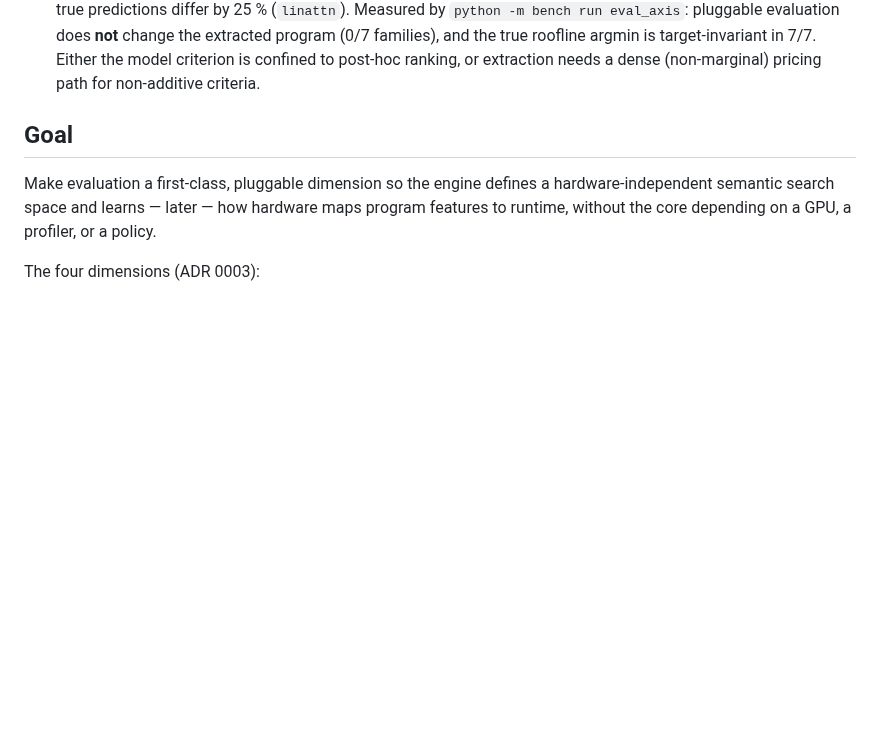
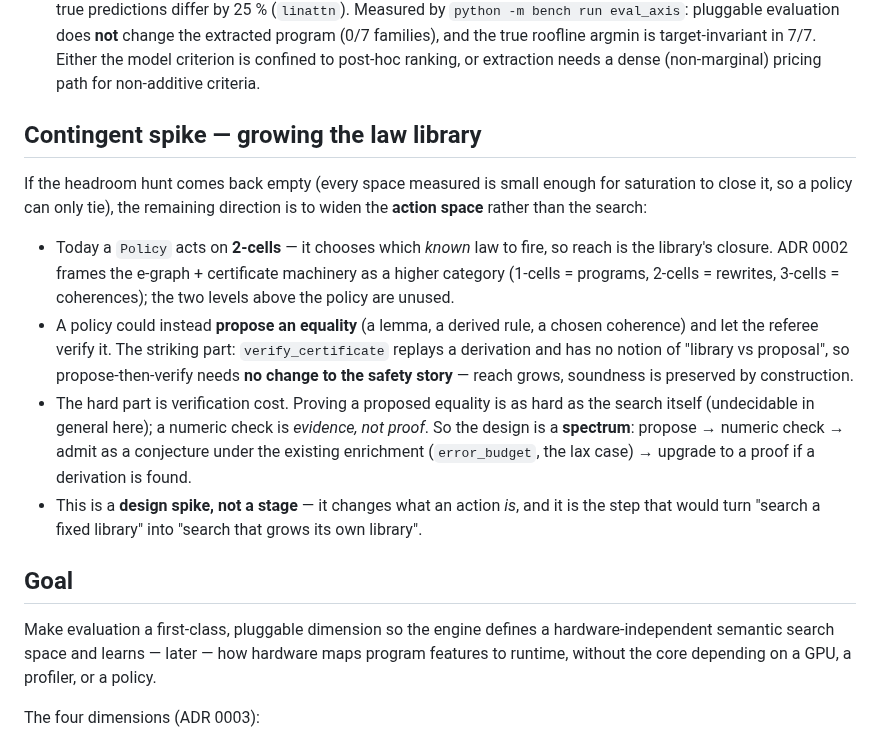
Before and after one commit to luisfuturist/catopt, a Markdown page: plans/0016-evaluation-dimension.md, the part around the change. GitHub-like rendering; blank space fills up the shorter version.

Commit message:
plan 0016: contingent spike — let a policy grow the law library
If the headroom hunt finds no space a policy can beat, the remaining
direction is to widen the action space: today a Policy acts on 2-cells
(which known law to fire), so reach is the library's closure.  A policy
could instead *propose* an equality and let the referee verify it —
`verify_certificate` has no notion of library vs proposal, so reach
grows with no change to the safety story.  The hard part is
verification cost; the design is a spectrum (propose -> numeric check
-> admit as a conjecture under the existing error_budget enrichment ->
upgrade to a proof if a derivation is found).

A design spike, not a stage: it changes what an action is.

Generated with [Devin](https://devin.ai)

Co-Authored-By: Devin <158243242+devin-ai-integration[bot]@users.noreply.github.com>

```diff
--- a/plans/0016-evaluation-dimension.md
+++ b/plans/0016-evaluation-dimension.md
@@ -71,6 +71,34 @@ existing gate catches an unconsumed port.
    true roofline argmin is target-invariant in 7/7.  Either the model
    criterion is confined to post-hoc ranking, or extraction needs a
    dense (non-marginal) pricing path for non-additive criteria.
+
+## Contingent spike — growing the law library
+
+If the headroom hunt comes back empty (every space measured is small
+enough for saturation to close it, so a policy can only tie), the
+remaining direction is to widen the **action space** rather than the
+search:
+
+* Today a `Policy` acts on **2-cells** — it chooses which *known* law
+  to fire, so reach is the library's closure.  ADR 0002 frames the
+  e-graph + certificate machinery as a higher category (1-cells =
+  programs, 2-cells = rewrites, 3-cells = coherences); the two levels
+  above the policy are unused.
+* A policy could instead **propose an equality** (a lemma, a derived
+  rule, a chosen coherence) and let the referee verify it.  The
+  striking part: `verify_certificate` replays a derivation and has no
+  notion of "library vs proposal", so propose-then-verify needs **no
+  change to the safety story** — reach grows, soundness is preserved
+  by construction.
+* The hard part is verification cost.  Proving a proposed equality is
+  as hard as the search itself (undecidable in general here); a
+  numeric check is *evidence, not proof*.  So the design is a
+  **spectrum**: propose → numeric check → admit as a conjecture under
+  the existing enrichment (`error_budget`, the lax case) → upgrade to
+  a proof if a derivation is found.
+* This is a **design spike, not a stage** — it changes what an action
+  *is*, and it is the step that would turn "search a fixed library"
+  into "search that grows its own library".
 
 ## Goal
 
```
